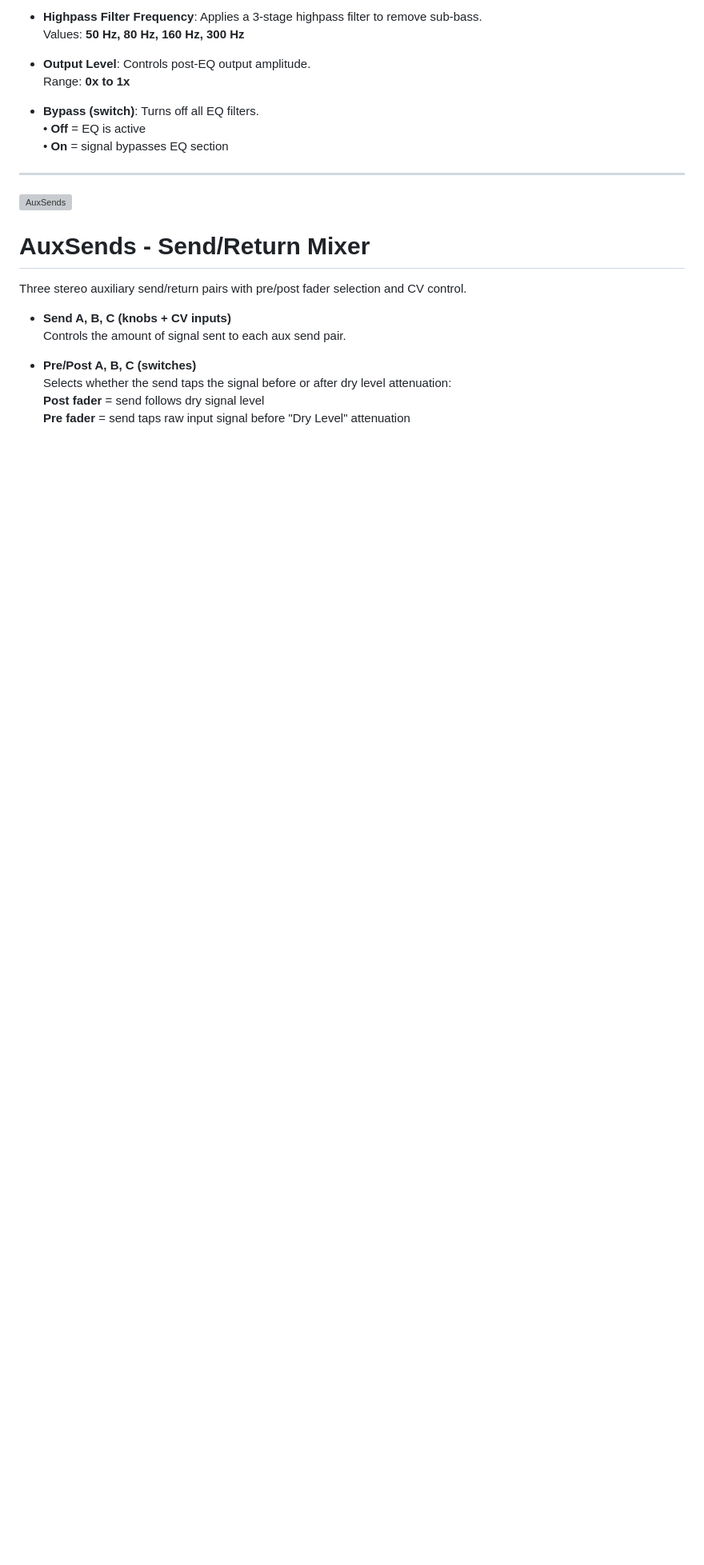
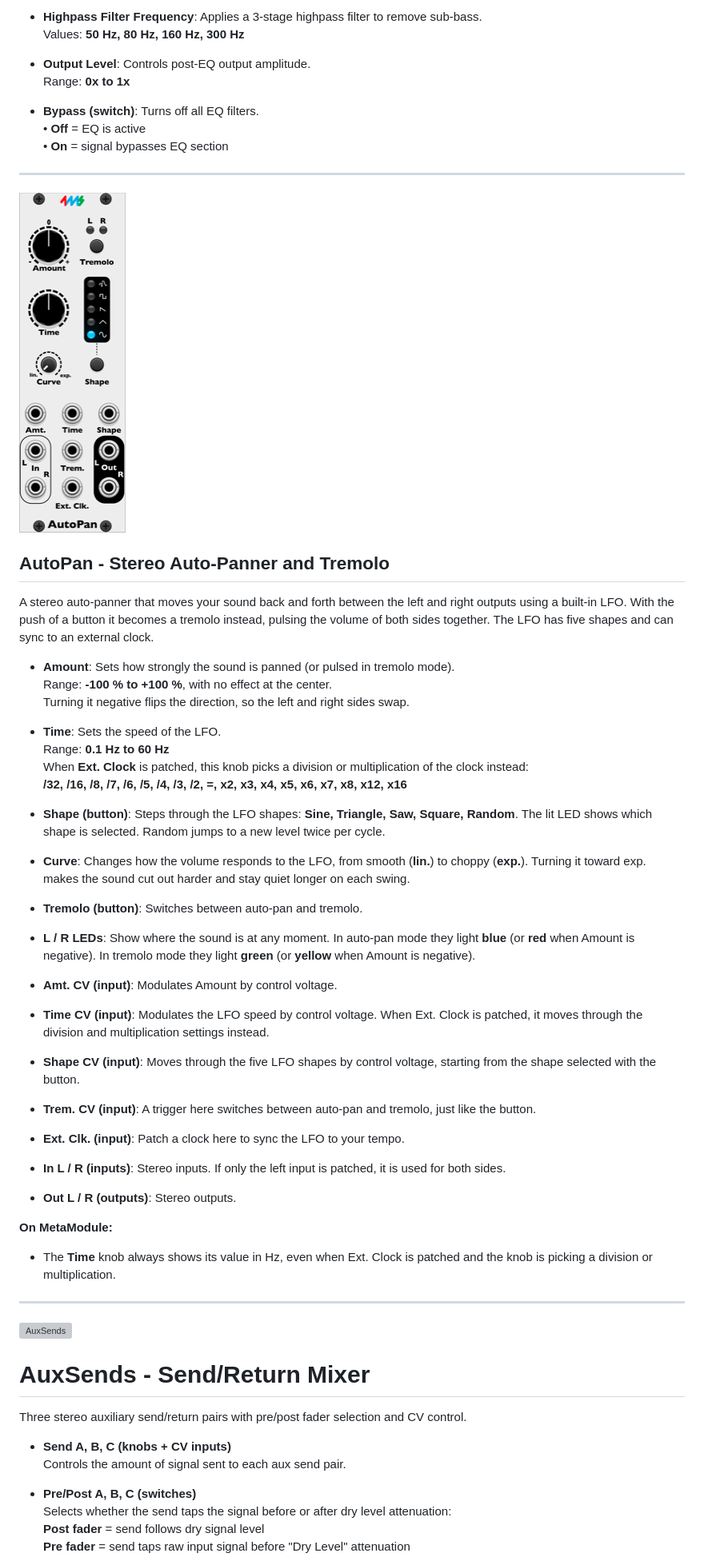
Before and after one commit to 4ms/ProducerPack, a Markdown page: doc/Producer Pack User Manual.md, the part around one of its changes. Shown at 80% size. Rendered like a GitHub page; pictures changed too: doc/AutoPan.png (added); blank space fills up the shorter version; grey boxes are pictures that could not be loaded.

Commit message:
User manual updated

```diff
--- a/doc/Producer Pack User Manual.md
+++ b/doc/Producer Pack User Manual.md
@@ -88,6 +88,47 @@ A classic analog-style 3-band stereo equalizer modeled after the Neve 1073.
 - **Bypass (switch)**: Turns off all EQ filters.
   • **Off** = EQ is active
   • **On** = signal bypasses EQ section
+
+---
+![AutoPan](https://github.com/4ms/ProducerPack/blob/TapeDelay/doc/AutoPan.png)
+
+## AutoPan - Stereo Auto-Panner and Tremolo
+
+A stereo auto-panner that moves your sound back and forth between the left and right outputs using a built-in LFO. With the push of a button it becomes a tremolo instead, pulsing the volume of both sides together. The LFO has five shapes and can sync to an external clock.
+
+- **Amount**: Sets how strongly the sound is panned (or pulsed in tremolo mode).
+  Range: **-100 % to +100 %**, with no effect at the center.
+  Turning it negative flips the direction, so the left and right sides swap.
+
+- **Time**: Sets the speed of the LFO.
+  Range: **0.1 Hz to 60 Hz**
+  When **Ext. Clock** is patched, this knob picks a division or multiplication of the clock instead:
+  **/32, /16, /8, /7, /6, /5, /4, /3, /2, =, x2, x3, x4, x5, x6, x7, x8, x12, x16**
+
+- **Shape (button)**: Steps through the LFO shapes: **Sine, Triangle, Saw, Square, Random**. The lit LED shows which shape is selected. Random jumps to a new level twice per cycle.
+
+- **Curve**: Changes how the volume responds to the LFO, from smooth (**lin.**) to choppy (**exp.**). Turning it toward exp. makes the sound cut out harder and stay quiet longer on each swing.
+
+- **Tremolo (button)**: Switches between auto-pan and tremolo.
+
+- **L / R LEDs**: Show where the sound is at any moment. In auto-pan mode they light **blue** (or **red** when Amount is negative). In tremolo mode they light **green** (or **yellow** when Amount is negative).
+
+- **Amt. CV (input)**: Modulates Amount by control voltage.
+
+- **Time CV (input)**: Modulates the LFO speed by control voltage. When Ext. Clock is patched, it moves through the division and multiplication settings instead.
+
+- **Shape CV (input)**: Moves through the five LFO shapes by control voltage, starting from the shape selected with the button.
+
+- **Trem. CV (input)**: A trigger here switches between auto-pan and tremolo, just like the button.
+
+- **Ext. Clk. (input)**: Patch a clock here to sync the LFO to your tempo.
+
+- **In L / R (inputs)**: Stereo inputs. If only the left input is patched, it is used for both sides.
+
+- **Out L / R (outputs)**: Stereo outputs.
+
+**On MetaModule:**
+- The **Time** knob always shows its value in Hz, even when Ext. Clock is patched and the knob is picking a division or multiplication.
 
 ---
 ![AuxSends](https://github.com/4ms/ProducerPack/blob/main/doc/AuxSends.png)
```
Also changed, not shown: other parts of doc/Producer Pack User Manual.md (+1 -1 lines), doc/70sComp.png, doc/70sEQ.png, doc/Boost.png, doc/DrumBus.png, doc/TapeDelay.png, 1 other file.
